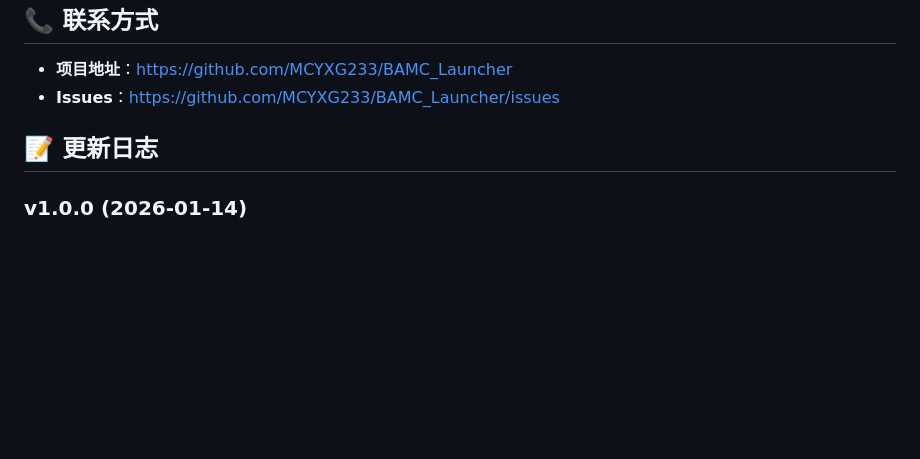
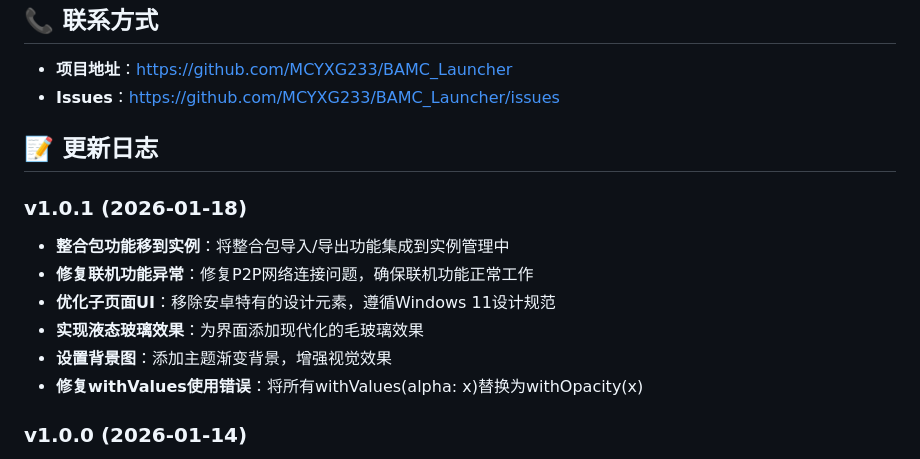
Before and after one commit to MCYXG233/BAMC_Launcher, a Markdown page: README.md, the part around the change. Drawn GitHub-style; blank space fills up the shorter version.

Commit message:
更新README.md，添加v1.0.1版本更新日志

```diff
--- a/README.md
+++ b/README.md
@@ -195,6 +195,14 @@ MIT许可证是一种宽松的开源许可证，允许：
 
 ## 📝 更新日志
 
+### v1.0.1 (2026-01-18)
+- **整合包功能移到实例**：将整合包导入/导出功能集成到实例管理中
+- **修复联机功能异常**：修复P2P网络连接问题，确保联机功能正常工作
+- **优化子页面UI**：移除安卓特有的设计元素，遵循Windows 11设计规范
+- **实现液态玻璃效果**：为界面添加现代化的毛玻璃效果
+- **设置背景图**：添加主题渐变背景，增强视觉效果
+- **修复withValues使用错误**：将所有withValues(alpha: x)替换为withOpacity(x)
+
 ### v1.0.0 (2026-01-14)
 - 初始版本发布
 - 实现核心功能
```
